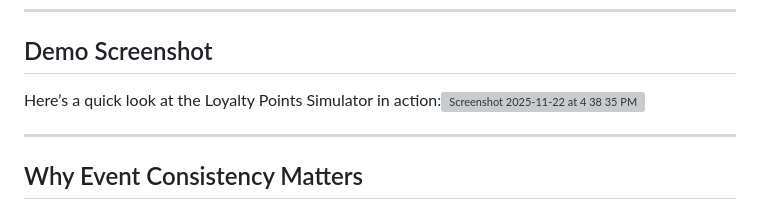
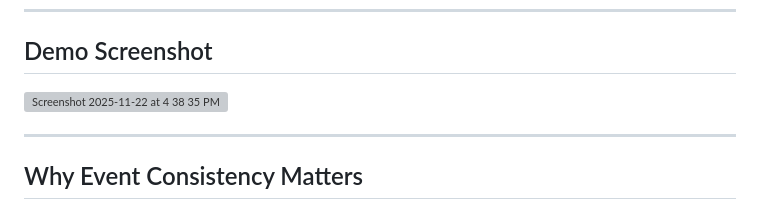
Before and after one commit to rtfenter/Event-Consistency-Checker, a Markdown page: README.md, the part around the change. Rendered like a GitHub page; grey boxes are pictures that could not be loaded.

```diff
--- a/README.md
+++ b/README.md
@@ -60,7 +60,7 @@ Issues: 4
 ---
 
 ## Demo Screenshot
-Here’s a quick look at the Loyalty Points Simulator in action:<img width="1046" height="861" alt="Screenshot 2025-11-22 at 4 38 35 PM" src="https://github.com/user-attachments/assets/e73391a8-7bdb-4404-99af-762f065c614d" />
+<img width="1046" height="861" alt="Screenshot 2025-11-22 at 4 38 35 PM" src="https://github.com/user-attachments/assets/e73391a8-7bdb-4404-99af-762f065c614d" />
 
 
 ---
```
